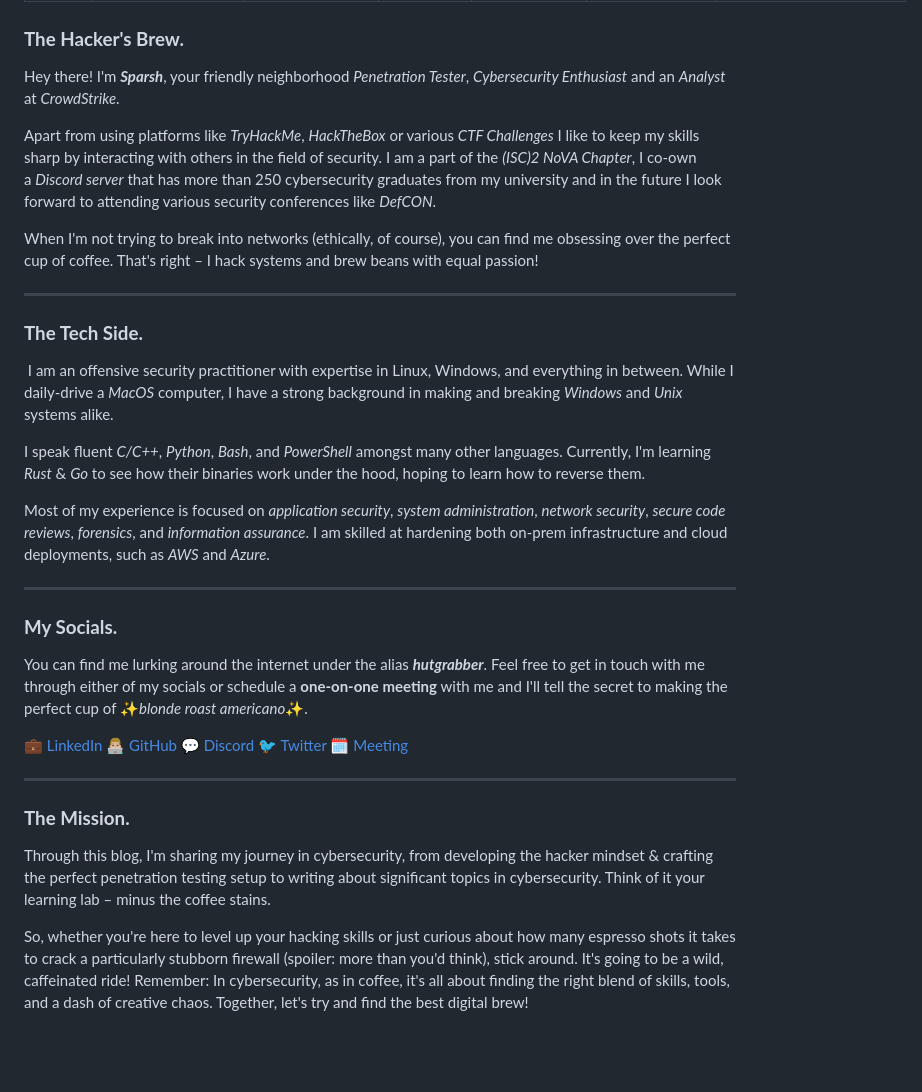
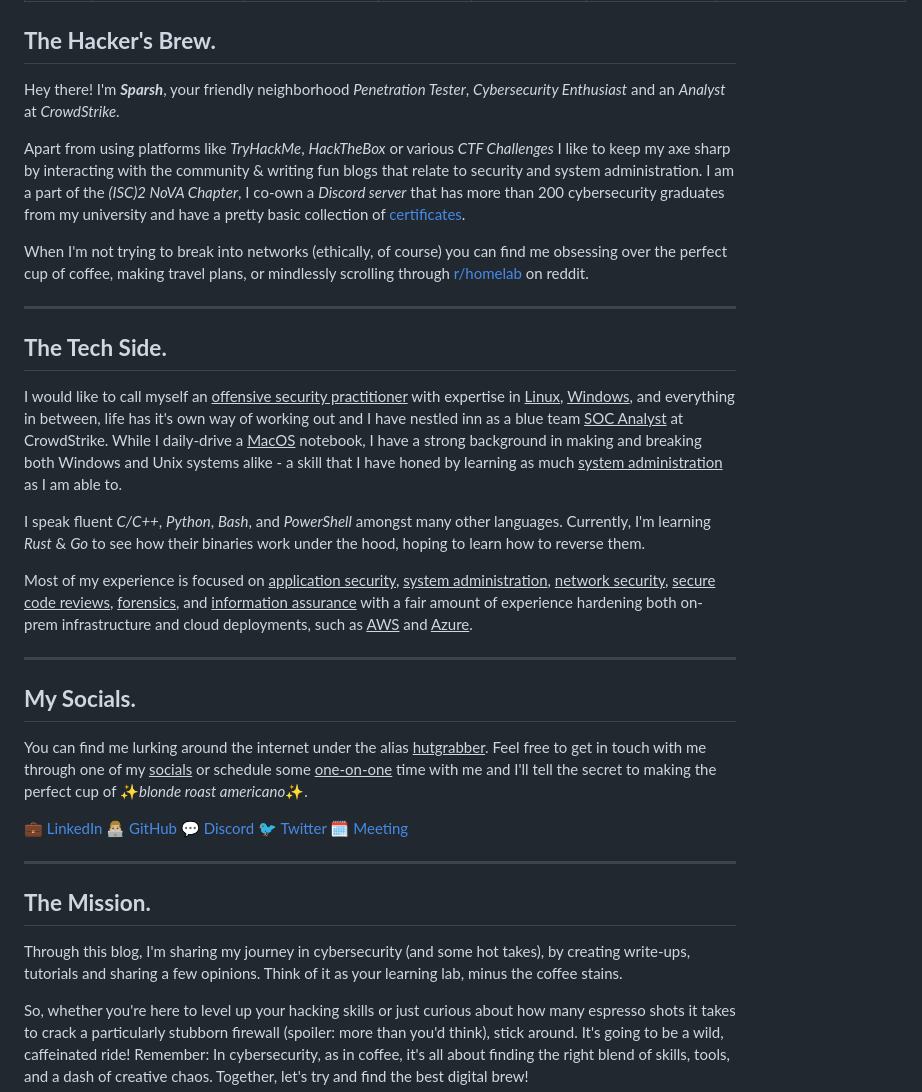
Before and after one commit to hutgrabber/hutlab.dev, a Markdown page: src/pages/about-me.md, the part around the change. Drawn GitHub-style; blank space fills up the shorter version.

Commit message:
changed about-me

```diff
--- a/src/pages/about-me.md
+++ b/src/pages/about-me.md
@@ -8,29 +8,29 @@ feature_image: "/images/about-me/cover.jpg"
 templateEngineOverride: md
 ---
 
-### **The Hacker's Brew.**
+## **The Hacker's Brew.**
 
 Hey there! I'm ***Sparsh***, your friendly neighborhood *Penetration Tester*, *Cybersecurity Enthusiast* and an *Analyst* at *CrowdStrike*.
 
-Apart from using platforms like *TryHackMe*, *HackTheBox* or various *CTF Challenges* I like to keep my skills sharp by interacting with others in the field of security. I am a part of the *(ISC)2 NoVA Chapter*, I co-own a *Discord server* that has more than 250 cybersecurity graduates from my university and in the future I look forward to attending various security conferences like *DefCON*.
+Apart from using platforms like *TryHackMe*, *HackTheBox* or various *CTF Challenges* I like to keep my axe sharp by interacting with the community & writing fun blogs that relate to security and system administration. I am a part of the *(ISC)2 NoVA Chapter*, I co-own a *Discord server* that has more than 200 cybersecurity graduates from my university and have a pretty basic collection of [certificates](https://www.linkedin.com/in/hutgrabber/details/certifications/).
 
-When I'm not trying to break into networks (ethically, of course), you can find me obsessing over the perfect cup of coffee. That's right – I hack systems and brew beans with equal passion!
+When I'm not trying to break into networks (ethically, of course) you can find me obsessing over the perfect cup of coffee, making travel plans, or mindlessly scrolling through [r/homelab](https://www.reddit.com/r/homelab/) on reddit.
 
 ---
 
-### **The Tech Side.**
+## **The Tech Side.**
 
- I am an offensive security practitioner with expertise in Linux, Windows, and everything in between. While I daily-drive a *MacOS* computer, I have a strong background in making and breaking *Windows* and *Unix* systems alike.
+I would like to call myself an <u>offensive security practitioner</u> with expertise in <u>Linux</u>, <u>Windows</u>, and everything in between, life has it's own way of working out and I have nestled inn as a blue team <u>SOC Analyst</u> at CrowdStrike. While I daily-drive a <u>MacOS</u> notebook, I have a strong background in making and breaking both Windows and Unix systems alike - a skill that I have honed by learning as much <u>system administration</u> as I am able to.
 
 I speak fluent *C/C++*, *Python*, *Bash*, and *PowerShell* amongst many other languages. Currently, I'm learning *Rust* & *Go* to see how their binaries work under the hood, hoping to learn how to reverse them.
 
-Most of my experience is focused on *application security*, *system administration*, *network security*, *secure code reviews*, *forensics*, and *information assurance*. I am skilled at hardening both on-prem infrastructure and cloud deployments, such as *AWS* and *Azure*.
+Most of my experience is focused on <u>application security</u>, <u>system administration</u>, <u>network security</u>, <u>secure code reviews</u>, <u>forensics</u>, and <u>information assurance</u> with a fair amount of experience hardening both on-prem infrastructure and cloud deployments, such as <u>AWS</u> and <u>Azure</u>.
 
 ---
 
-### **My Socials.**
+## **My Socials.**
 
-You can find me lurking around the internet under the alias ***hutgrabber***. Feel free to get in touch with me through either of my socials or schedule a **one-on-one meeting** with me and I'll tell the secret to making the perfect cup of ✨*blonde roast americano*✨.
+You can find me lurking around the internet under the alias <u>hutgrabber</u>. Feel free to get in touch with me through one of my <u>socials</u> or schedule some <u>one-on-one</u> time with me and I'll tell the secret to making the perfect cup of ✨*blonde roast americano*✨.
 
 [💼 LinkedIn](https://www.linkedin.com/in/hutgrabber)
 [👨🏼‍💻 GitHub](https://www.github.com/hutgrabber)
@@ -40,8 +40,8 @@ You can find me lurking around the internet under the alias ***hutgrabber***. Fe
 
 ---
 
-### **The Mission.**
+## **The Mission.**
 
-Through this blog, I'm sharing my journey in cybersecurity, from developing the hacker mindset & crafting the perfect penetration testing setup to writing about significant topics in cybersecurity. Think of it your learning lab – minus the coffee stains.
+Through this blog, I'm sharing my journey in cybersecurity (and some hot takes), by creating write-ups, tutorials and sharing a few opinions. Think of it as your learning lab, minus the coffee stains.
 
 So, whether you're here to level up your hacking skills or just curious about how many espresso shots it takes to crack a particularly stubborn firewall (spoiler: more than you'd think), stick around. It's going to be a wild, caffeinated ride! Remember: In cybersecurity, as in coffee, it's all about finding the right blend of skills, tools, and a dash of creative chaos. Together, let's try and find the best digital brew!
```
